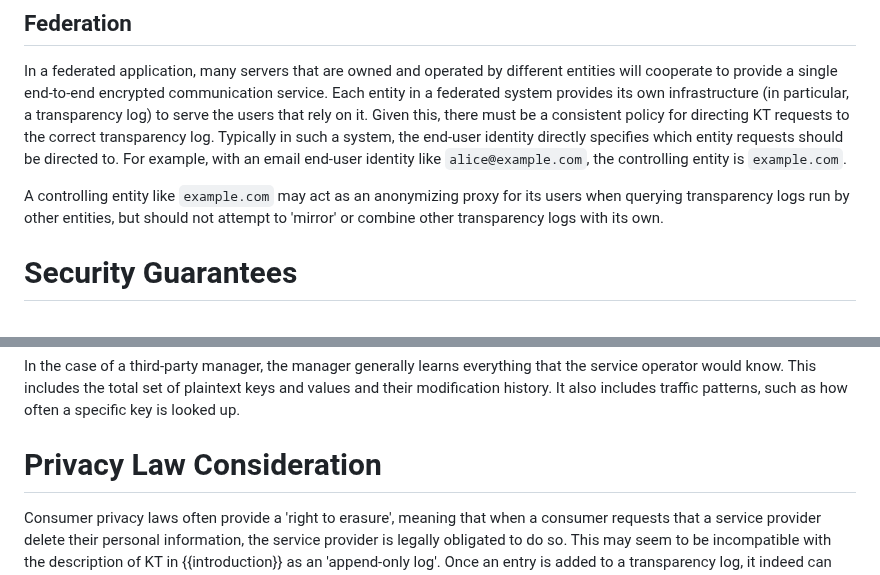
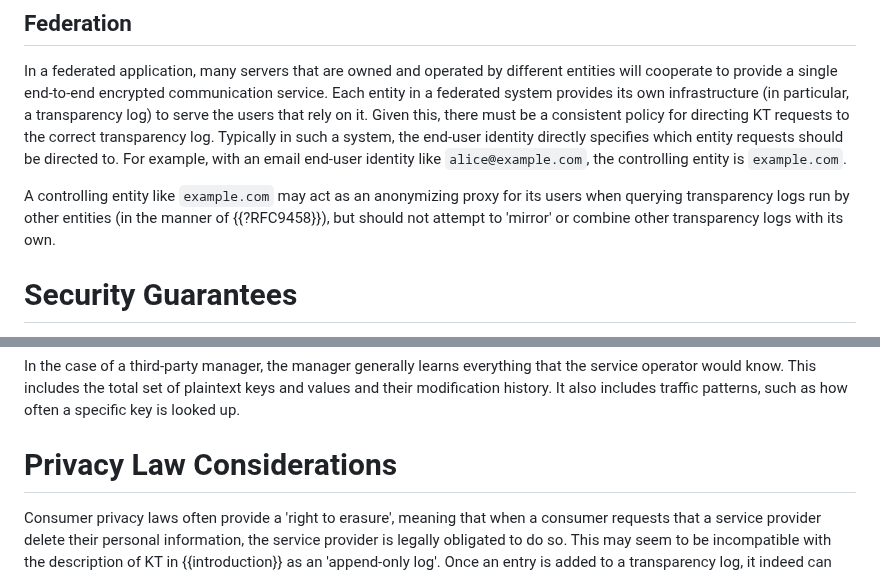
Before and after one commit to ietf-wg-keytrans/draft-arch, a Markdown page: draft-ietf-keytrans-architecture.md, 2 parts joined by grey strips. GitHub-like rendering.

Commit message:
Mention OHAI for federation

```diff
--- a/draft-ietf-keytrans-architecture.md
+++ b/draft-ietf-keytrans-architecture.md
@@ -500,8 +500,9 @@ example, with an email end-user identity like `alice@example.com`, the
 controlling entity is `example.com`.
 
 A controlling entity like `example.com` may act as an anonymizing proxy for its
-users when querying transparency logs run by other entities, but should not
-attempt to 'mirror' or combine other transparency logs with its own.
+users when querying transparency logs run by other entities (in the manner of
+{{?RFC9458}}), but should not attempt to 'mirror' or combine other transparency
+logs with its own.
 
 
 # Security Guarantees
@@ -622,7 +623,7 @@ keys and values and their modification history. It also includes traffic
 patterns, such as how often a specific key is looked up.
 
 
-# Privacy Law Consideration
+# Privacy Law Considerations
 
 Consumer privacy laws often provide a 'right to erasure', meaning that when a
 consumer requests that a service provider delete their personal information, the
```
